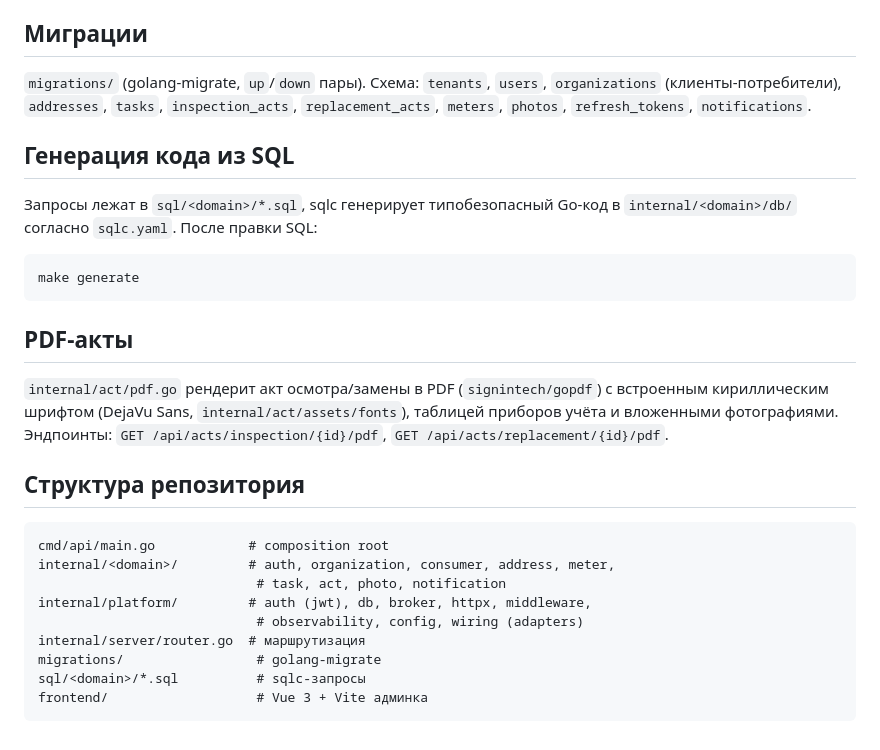
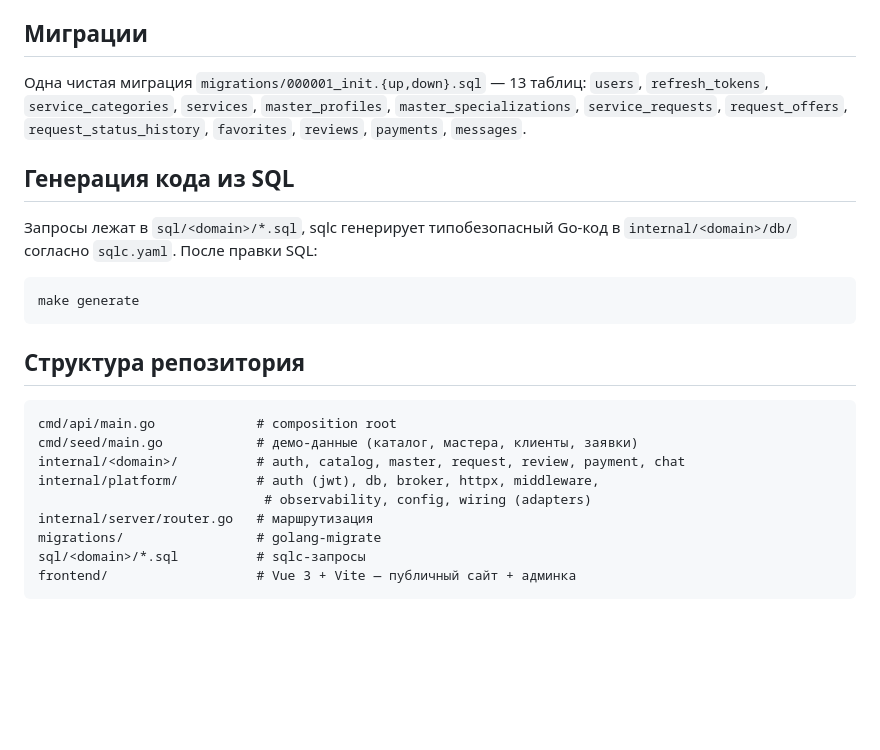
Before and after one commit to ComoffmansCorp/consumer-maintenance-system, a Markdown page: README.md, the part around one of its changes. Rendered like a GitHub page; blank space fills up the shorter version.

````diff
--- a/README.md
+++ b/README.md
@@ -127,10 +123,11 @@ Vite-сервер на `http://localhost:5173` уже настроен на пр
 
 ## Миграции
 
-`migrations/` (golang-migrate, `up`/`down` пары). Схема: `tenants`, `users`,
-`organizations` (клиенты-потребители), `addresses`, `tasks`,
-`inspection_acts`, `replacement_acts`, `meters`, `photos`,
-`refresh_tokens`, `notifications`.
+Одна чистая миграция `migrations/000001_init.{up,down}.sql` — 13 таблиц:
+`users`, `refresh_tokens`, `service_categories`, `services`,
+`master_profiles`, `master_specializations`, `service_requests`,
+`request_offers`, `request_status_history`, `favorites`, `reviews`,
+`payments`, `messages`.
 
 ## Генерация кода из SQL
 
@@ -141,23 +138,16 @@ Vite-сервер на `http://localhost:5173` уже настроен на пр
 make generate
 ```
 
-## PDF-акты
-
-`internal/act/pdf.go` рендерит акт осмотра/замены в PDF (`signintech/gopdf`)
-с встроенным кириллическим шрифтом (DejaVu Sans, `internal/act/assets/fonts`),
-таблицей приборов учёта и вложенными фотографиями. Эндпоинты:
-`GET /api/acts/inspection/{id}/pdf`, `GET /api/acts/replacement/{id}/pdf`.
-
 ## Структура репозитория
 
 ```
-cmd/api/main.go            # composition root
-internal/<domain>/         # auth, organization, consumer, address, meter,
-                            # task, act, photo, notification
-internal/platform/         # auth (jwt), db, broker, httpx, middleware,
-                            # observability, config, wiring (adapters)
-internal/server/router.go  # маршрутизация
+cmd/api/main.go             # composition root
+cmd/seed/main.go            # демо-данные (каталог, мастера, клиенты, заявки)
+internal/<domain>/          # auth, catalog, master, request, review, payment, chat
+internal/platform/          # auth (jwt), db, broker, httpx, middleware,
+                             # observability, config, wiring (adapters)
+internal/server/router.go   # маршрутизация
 migrations/                 # golang-migrate
 sql/<domain>/*.sql          # sqlc-запросы
-frontend/                   # Vue 3 + Vite админка
+frontend/                   # Vue 3 + Vite — публичный сайт + админка
 ```
````
Also changed, not shown: other parts of README.md (+44 -48 lines).
